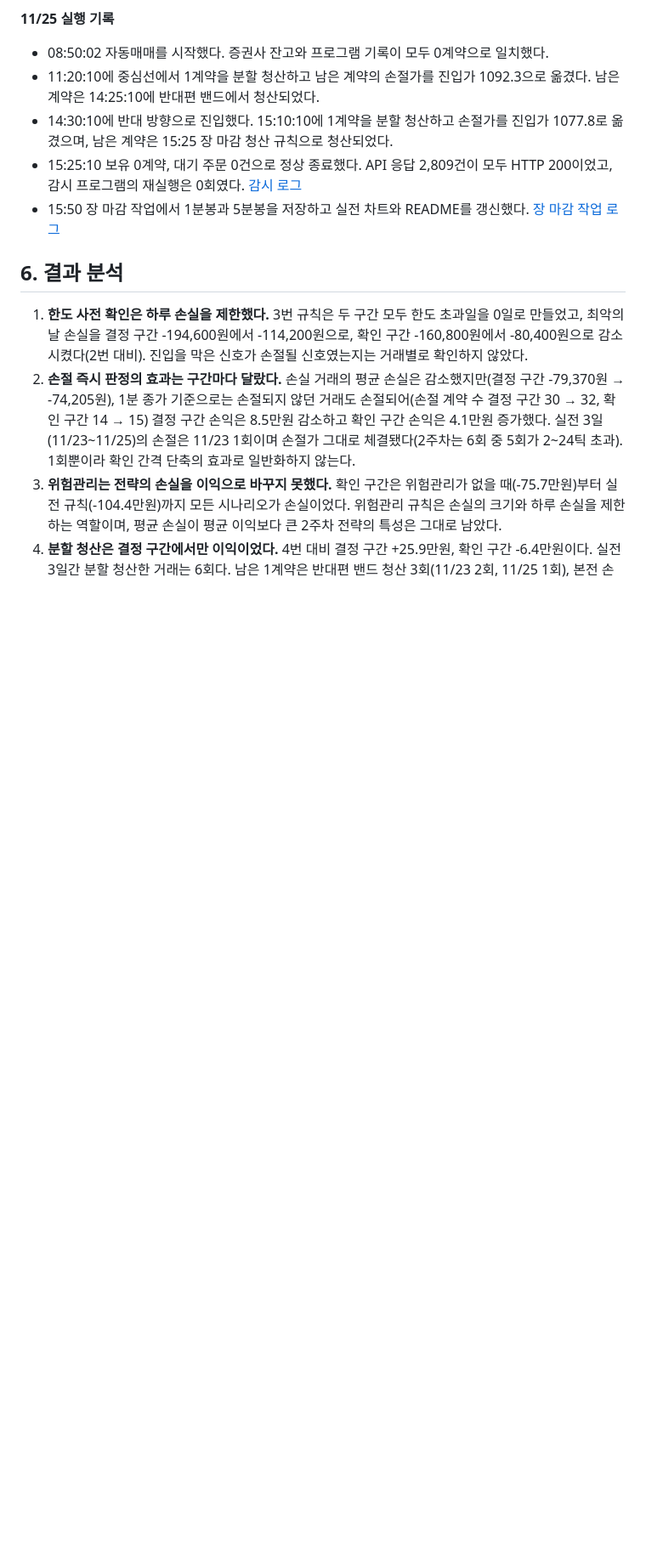
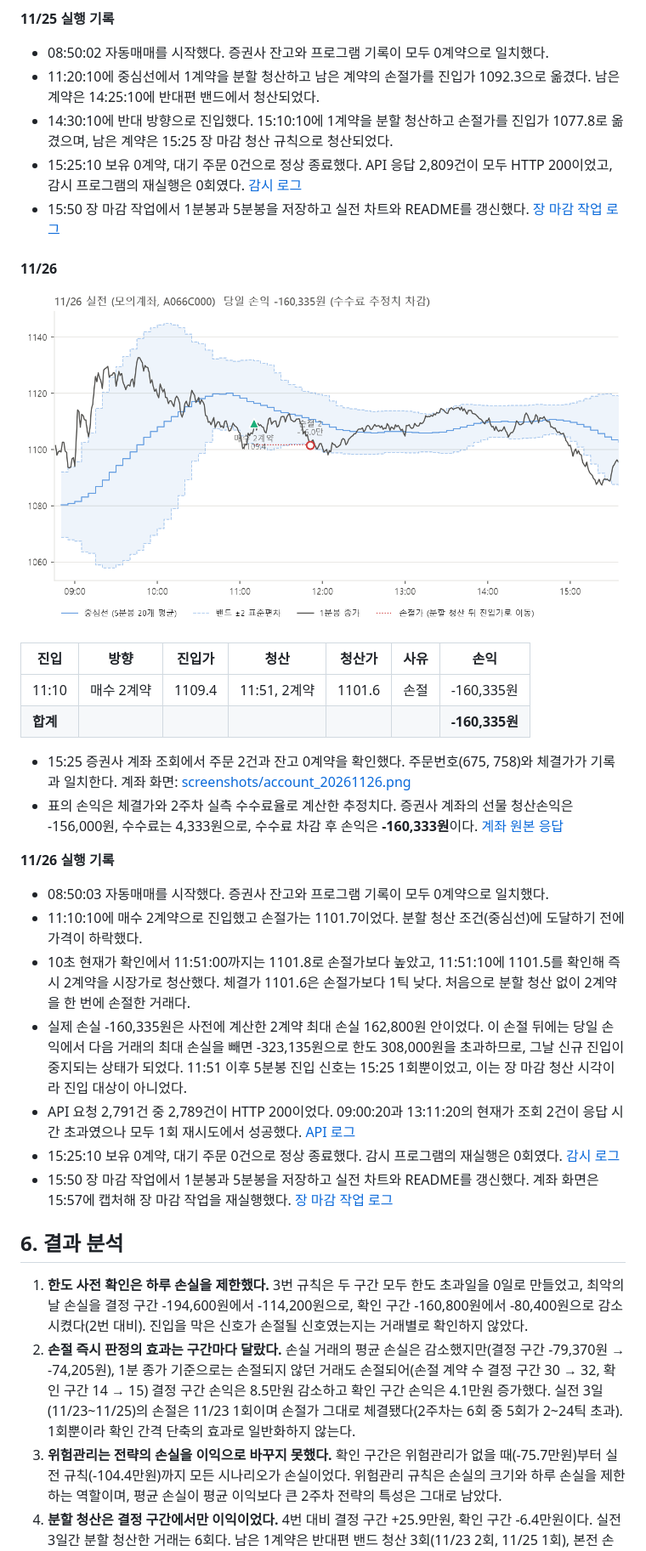
Before and after one commit to sejeans/nh-futures-team4, a Markdown page: week06/README.md, the part around one of its changes. Shown at 85% size. Drawn GitHub-style; pictures changed too: week06/results/fig_live_20261126.png (added); blank space fills up the shorter version.

```diff
--- a/week06/README.md
+++ b/week06/README.md
@@ -224,6 +224,28 @@ API 클라이언트는 2주차 [nh.py](../week02/nh.py)를 그대로 사용했
 - 15:25:10 보유 0계약, 대기 주문 0건으로 정상 종료했다. API 응답 2,809건이 모두 HTTP 200이었고, 감시 프로그램의 재실행은 0회였다. [감시 로그](results/watchdog_20261125.jsonl)
 - 15:50 장 마감 작업에서 1분봉과 5분봉을 저장하고 실전 차트와 README를 갱신했다. [장 마감 작업 로그](results/daily_console.log)
 
+#### 11/26
+
+![11/26 실전](results/fig_live_20261126.png)
+
+| 진입 | 방향 | 진입가 | 청산 | 청산가 | 사유 | 손익 |
+| --- | --- | --- | --- | --- | --- | --- |
+| 11:10 | 매수 2계약 | 1109.4 | 11:51, 2계약 | 1101.6 | 손절 | -160,335원 |
+| **합계** | | | | | | **-160,335원** |
+
+- 15:25 증권사 계좌 조회에서 주문 2건과 잔고 0계약을 확인했다. 주문번호(675, 758)와 체결가가 기록과 일치한다. 계좌 화면: [screenshots/account_20261126.png](screenshots/account_20261126.png)
+- 표의 손익은 체결가와 2주차 실측 수수료율로 계산한 추정치다. 증권사 계좌의 선물 청산손익은 -156,000원, 수수료는 4,333원으로, 수수료 차감 후 손익은 **-160,333원**이다. [계좌 원본 응답](results/account_20261126_152511.json)
+
+**11/26 실행 기록**
+
+- 08:50:03 자동매매를 시작했다. 증권사 잔고와 프로그램 기록이 모두 0계약으로 일치했다.
+- 11:10:10에 매수 2계약으로 진입했고 손절가는 1101.7이었다. 분할 청산 조건(중심선)에 도달하기 전에 가격이 하락했다.
+- 10초 현재가 확인에서 11:51:00까지는 1101.8로 손절가보다 높았고, 11:51:10에 1101.5를 확인해 즉시 2계약을 시장가로 청산했다. 체결가 1101.6은 손절가보다 1틱 낮다. 처음으로 분할 청산 없이 2계약을 한 번에 손절한 거래다.
+- 실제 손실 -160,335원은 사전에 계산한 2계약 최대 손실 162,800원 안이었다. 이 손절 뒤에는 당일 손익에서 다음 거래의 최대 손실을 빼면 -323,135원으로 한도 308,000원을 초과하므로, 그날 신규 진입이 중지되는 상태가 되었다. 11:51 이후 5분봉 진입 신호는 15:25 1회뿐이었고, 이는 장 마감 청산 시각이라 진입 대상이 아니었다.
+- API 요청 2,791건 중 2,789건이 HTTP 200이었다. 09:00:20과 13:11:20의 현재가 조회 2건이 응답 시간 초과였으나 모두 1회 재시도에서 성공했다. [API 로그](results/api_log/20261126_sejeans.jsonl)
+- 15:25:10 보유 0계약, 대기 주문 0건으로 정상 종료했다. 감시 프로그램의 재실행은 0회였다. [감시 로그](results/watchdog_20261126.jsonl)
+- 15:50 장 마감 작업에서 1분봉과 5분봉을 저장하고 실전 차트와 README를 갱신했다. 계좌 화면은 15:57에 캡처해 장 마감 작업을 재실행했다. [장 마감 작업 로그](results/daily_console.log)
+
 ## 6. 결과 분석
 
 1. **한도 사전 확인은 하루 손실을 제한했다.** 3번 규칙은 두 구간 모두 한도 초과일을 0일로 만들었고, 최악의 날 손실을 결정 구간 -194,600원에서 -114,200원으로, 확인 구간 -160,800원에서 -80,400원으로 감소시켰다(2번 대비). 진입을 막은 신호가 손절될 신호였는지는 거래별로 확인하지 않았다.
```
Also changed, not shown: other parts of week06/README.md (+1 -1 lines), week06/screenshots/account_20261126.png (added), 10 other files.
